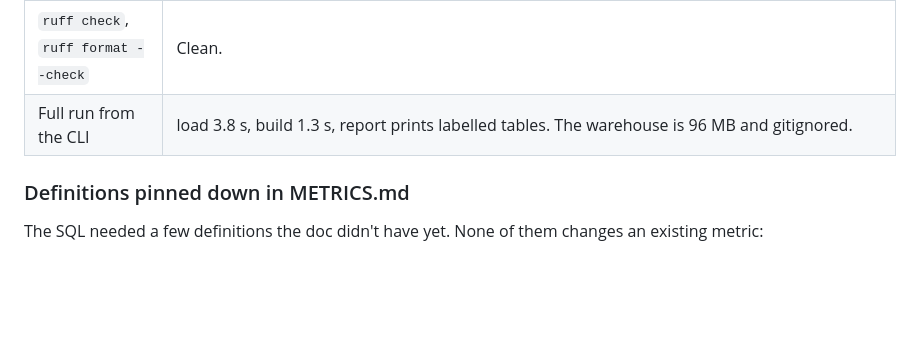
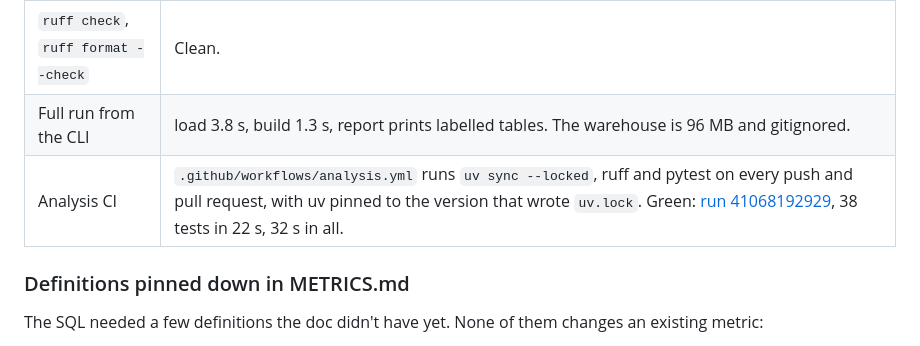
Before and after one commit to singha105/liftlab, a Markdown page: docs/PROGRESS.md, the part around the change. Rendered like a GitHub page; blank space fills up the shorter version.

Commit message:
docs: log the first analysis CI run

```diff
--- a/docs/PROGRESS.md
+++ b/docs/PROGRESS.md
@@ -157,6 +157,7 @@ A dash means the period hasn't ended for every member of the cohort yet.
 | Edge cases | A user with no sessions; duplicate events, both same-uuid and a resend with a new uuid; a session crossing Sunday midnight; the 24-hour activation boundary to the second; no-end sessions, both stale and still open; demo and unplanned events; incomplete weeks and cohorts. |
 | `ruff check`, `ruff format --check` | Clean. |
 | Full run from the CLI | load 3.8 s, build 1.3 s, report prints labelled tables. The warehouse is 96 MB and gitignored. |
+| Analysis CI | `.github/workflows/analysis.yml` runs `uv sync --locked`, ruff and pytest on every push and pull request, with uv pinned to the version that wrote `uv.lock`. Green: [run 41068192929](https://github.com/singha105/liftlab/actions/runs/41068192929), 38 tests in 22 s, 32 s in all. |
 
 ### Definitions pinned down in METRICS.md
 
```
